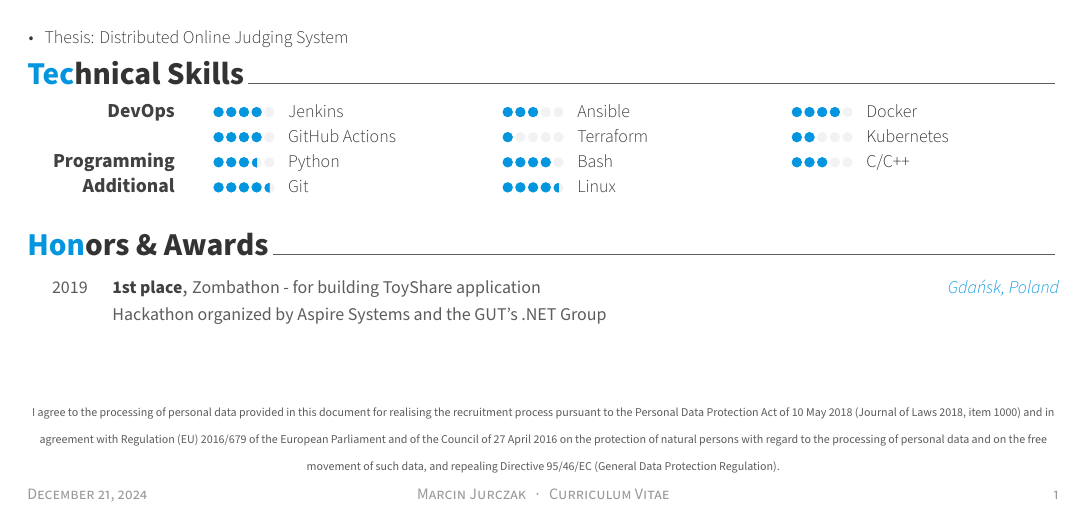
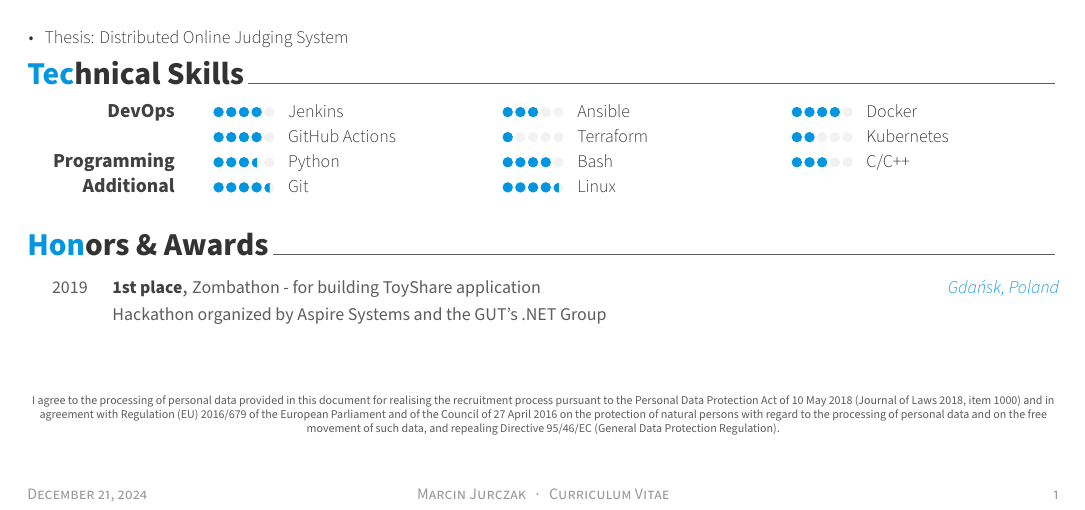
Before and after one commit to marcinjurczak/cv, a LaTeX CV (cv.tex): part of the page, cut so that both start at the same text. Compiled offline with XeLaTeX.

Commit message:
Change agreement spacing

```diff
--- a/cv.tex
+++ b/cv.tex
@@ -109,6 +109,9 @@
 
 \vspace*{\fill}
 
+\begin{spacing}{0.5}
 \centering{\tiny I agree to the processing of personal data provided in this document for realising the recruitment process pursuant to the Personal Data Protection Act of 10 May 2018 (Journal of Laws 2018, item 1000) and in agreement with Regulation (EU) 2016/679 of the European Parliament and of the Council of 27 April 2016 on the protection of natural persons with regard to the processing of personal data and on the free movement of such data, and repealing Directive 95/46/EC (General Data Protection Regulation).}
+\end{spacing}
+\vspace*{\fill}
 %-------------------------------------------------------------------------------
 \end{document}
```
Also changed, not shown: cv.pdf.
